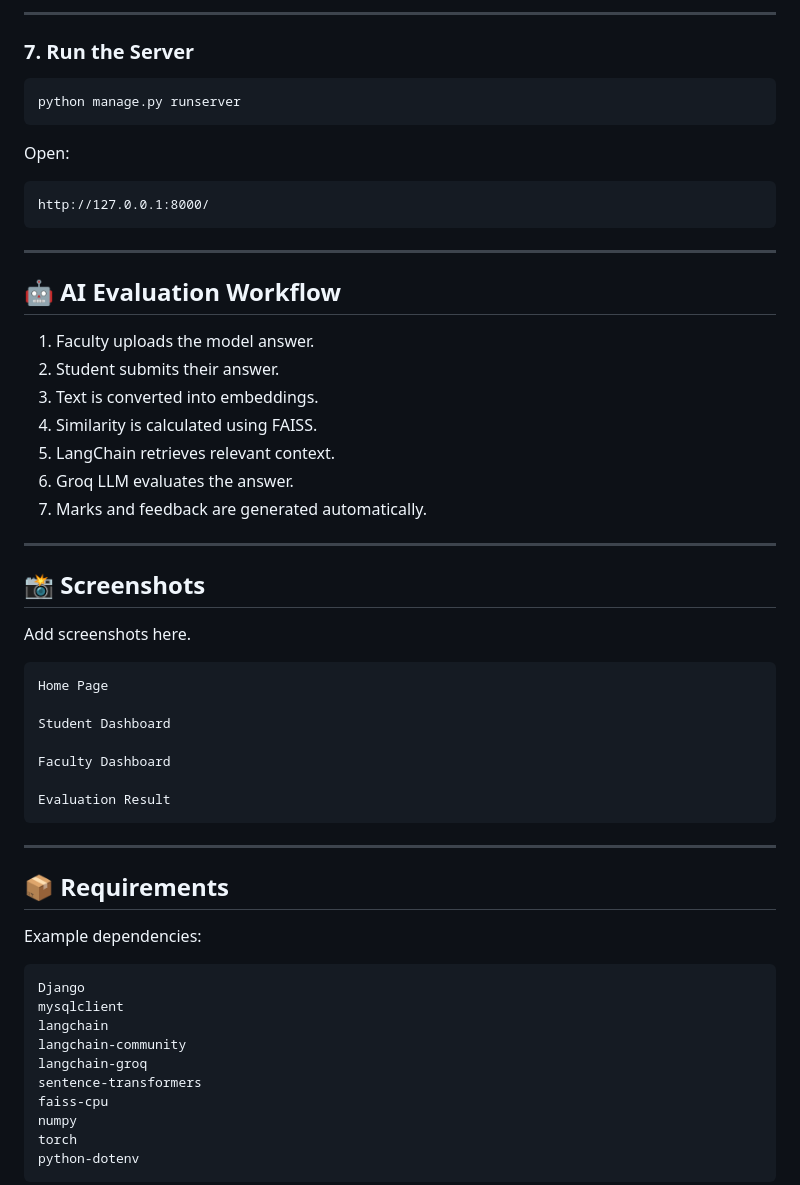
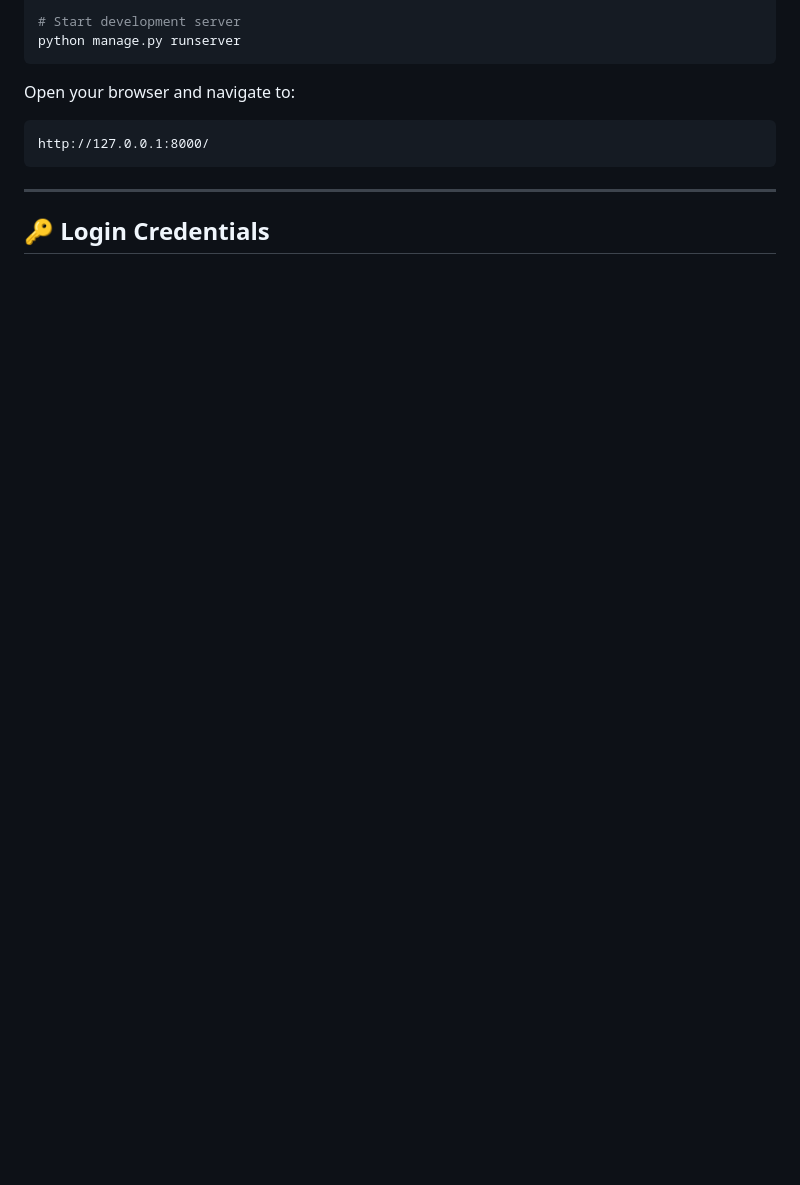
Before and after one commit to MuhammedFarhanSyed/AutoEval, a Markdown page: README.md, the part around one of its changes. Drawn GitHub-style; blank space fills up the shorter version.

````diff
--- a/README.md
+++ b/README.md
@@ -144,62 +170,14 @@ python manage.py createsuperuser
 
----
-
-### 7. Run the Server
-
-```bash
+# Start development server
 python manage.py runserver
 ```
 
-Open:
-
+Open your browser and navigate to:
 ```
 http://127.0.0.1:8000/
 ```
 
 ---
 
-## 🤖 AI Evaluation Workflow
+## 🔑 Login Credentials
 
-1. Faculty uploads the model answer.
-2. Student submits their answer.
-3. Text is converted into embeddings.
-4. Similarity is calculated using FAISS.
-5. LangChain retrieves relevant context.
-6. Groq LLM evaluates the answer.
-7. Marks and feedback are generated automatically.
-
----
-
-## 📸 Screenshots
-
-Add screenshots here.
-
-```
-Home Page
-
-Student Dashboard
-
-Faculty Dashboard
-
-Evaluation Result
-```
-
----
-
-## 📦 Requirements
-
-Example dependencies:
-
-```
-Django
-mysqlclient
-langchain
-langchain-community
-langchain-groq
-sentence-transformers
-faiss-cpu
-numpy
-torch
-python-dotenv
-```
-
````
Also changed, not shown: other parts of README.md (+126 -136 lines).
